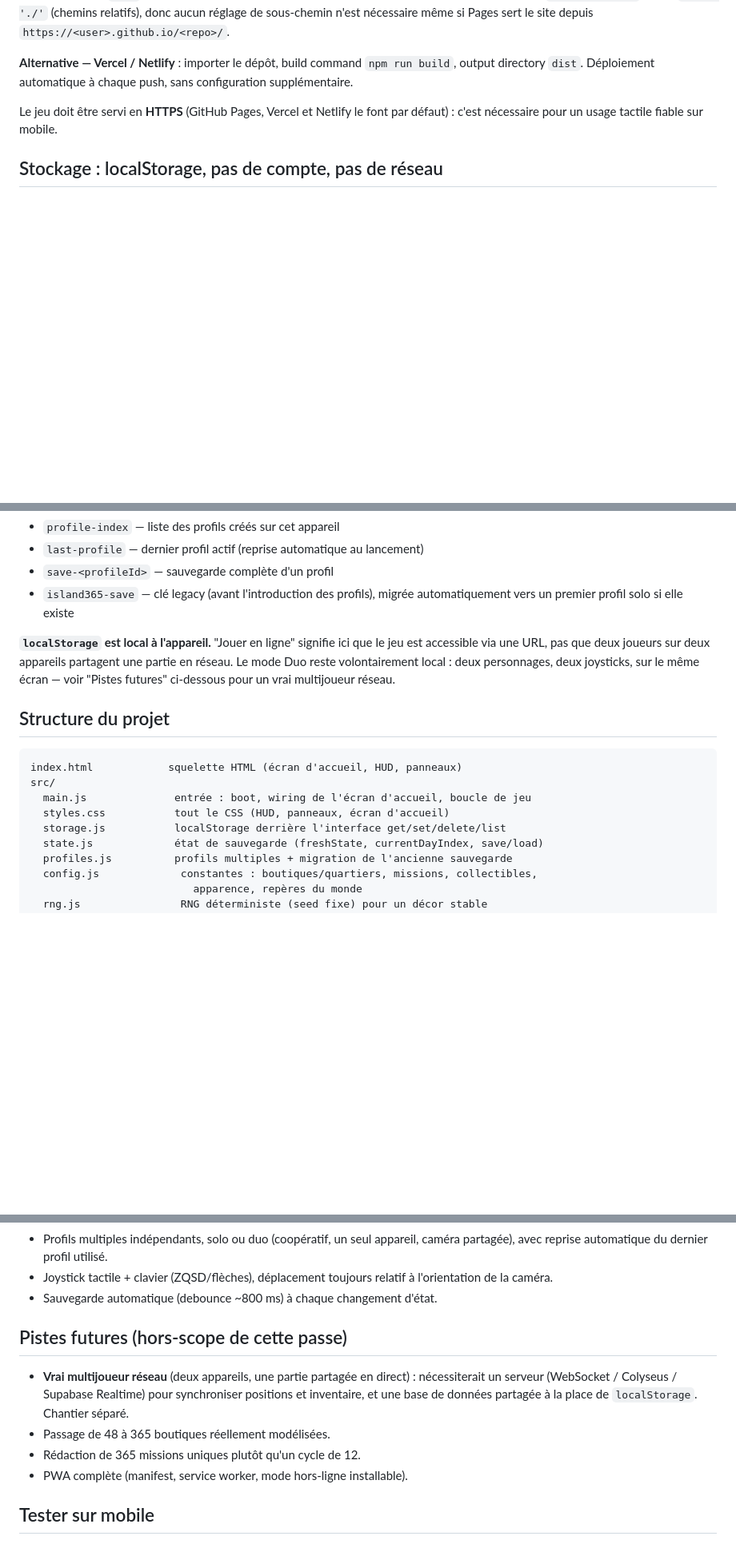
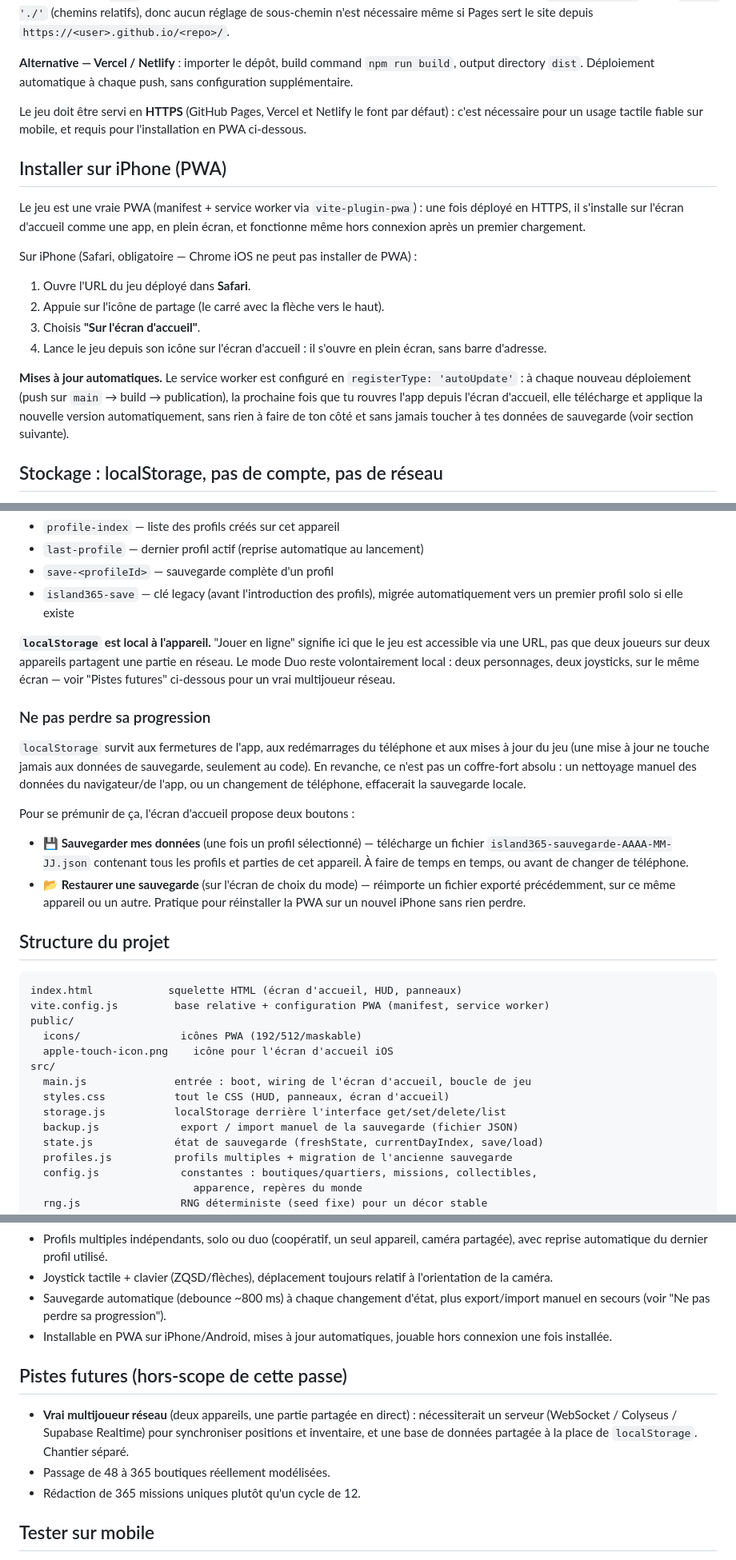
Before and after one commit to matthieupruvost-06/island-365, a Markdown page: README.md, 3 parts joined by grey strips. Shown at 80% size. GitHub-like rendering; blank space fills up the shorter version.

Commit message:
docs: document PWA install on iPhone and the backup feature

````diff
--- a/README.md
+++ b/README.md
@@ -41,7 +41,30 @@ sert le site depuis `https://<user>.github.io/<repo>/`.
 push, sans configuration supplémentaire.
 
 Le jeu doit être servi en **HTTPS** (GitHub Pages, Vercel et Netlify le font
-par défaut) : c'est nécessaire pour un usage tactile fiable sur mobile.
+par défaut) : c'est nécessaire pour un usage tactile fiable sur mobile, et
+requis pour l'installation en PWA ci-dessous.
+
+## Installer sur iPhone (PWA)
+
+Le jeu est une vraie PWA (manifest + service worker via `vite-plugin-pwa`) :
+une fois déployé en HTTPS, il s'installe sur l'écran d'accueil comme une
+app, en plein écran, et fonctionne même hors connexion après un premier
+chargement.
+
+Sur iPhone (Safari, obligatoire — Chrome iOS ne peut pas installer de PWA) :
+
+1. Ouvre l'URL du jeu déployé dans **Safari**.
+2. Appuie sur l'icône de partage (le carré avec la flèche vers le haut).
+3. Choisis **"Sur l'écran d'accueil"**.
+4. Lance le jeu depuis son icône sur l'écran d'accueil : il s'ouvre en plein
+   écran, sans barre d'adresse.
+
+**Mises à jour automatiques.** Le service worker est configuré en
+`registerType: 'autoUpdate'` : à chaque nouveau déploiement (push sur
+`main` → build → publication), la prochaine fois que tu rouvres l'app
+depuis l'écran d'accueil, elle télécharge et applique la nouvelle version
+automatiquement, sans rien à faire de ton côté et sans jamais toucher à tes
+données de sauvegarde (voir section suivante).
 
 ## Stockage : localStorage, pas de compte, pas de réseau
 
@@ -64,14 +87,37 @@ partagent une partie en réseau. Le mode Duo reste volontairement local : deux
 personnages, deux joysticks, sur le même écran — voir "Pistes futures"
 ci-dessous pour un vrai multijoueur réseau.
 
+### Ne pas perdre sa progression
+
+`localStorage` survit aux fermetures de l'app, aux redémarrages du
+téléphone et aux mises à jour du jeu (une mise à jour ne touche jamais aux
+données de sauvegarde, seulement au code). En revanche, ce n'est pas un
+coffre-fort absolu : un nettoyage manuel des données du navigateur/de
+l'app, ou un changement de téléphone, effacerait la sauvegarde locale.
+
+Pour se prémunir de ça, l'écran d'accueil propose deux boutons :
+
+- **💾 Sauvegarder mes données** (une fois un profil sélectionné) — télécharge
+  un fichier `island365-sauvegarde-AAAA-MM-JJ.json` contenant tous les
+  profils et parties de cet appareil. À faire de temps en temps, ou avant de
+  changer de téléphone.
+- **📂 Restaurer une sauvegarde** (sur l'écran de choix du mode) — réimporte
+  un fichier exporté précédemment, sur ce même appareil ou un autre.
+  Pratique pour réinstaller la PWA sur un nouvel iPhone sans rien perdre.
+
 ## Structure du projet
 
 ```
 index.html            squelette HTML (écran d'accueil, HUD, panneaux)
+vite.config.js         base relative + configuration PWA (manifest, service worker)
+public/
+  icons/                icônes PWA (192/512/maskable)
+  apple-touch-icon.png    icône pour l'écran d'accueil iOS
 src/
   main.js              entrée : boot, wiring de l'écran d'accueil, boucle de jeu
   styles.css           tout le CSS (HUD, panneaux, écran d'accueil)
   storage.js           localStorage derrière l'interface get/set/delete/list
+  backup.js             export / import manuel de la sauvegarde (fichier JSON)
   state.js             état de sauvegarde (freshState, currentDayIndex, save/load)
   profiles.js          profils multiples + migration de l'ancienne sauvegarde
   config.js             constantes : boutiques/quartiers, missions, collectibles,
@@ -113,7 +159,10 @@ gardé son nom pour rester facile à comparer.
   caméra partagée), avec reprise automatique du dernier profil utilisé.
 - Joystick tactile + clavier (ZQSD/flèches), déplacement toujours relatif à
   l'orientation de la caméra.
-- Sauvegarde automatique (debounce ~800 ms) à chaque changement d'état.
+- Sauvegarde automatique (debounce ~800 ms) à chaque changement d'état, plus
+  export/import manuel en secours (voir "Ne pas perdre sa progression").
+- Installable en PWA sur iPhone/Android, mises à jour automatiques, jouable
+  hors connexion une fois installée.
 
 ## Pistes futures (hors-scope de cette passe)
 
@@ -123,7 +172,6 @@ gardé son nom pour rester facile à comparer.
   données partagée à la place de `localStorage`. Chantier séparé.
 - Passage de 48 à 365 boutiques réellement modélisées.
 - Rédaction de 365 missions uniques plutôt qu'un cycle de 12.
-- PWA complète (manifest, service worker, mode hors-ligne installable).
 
 ## Tester sur mobile
 
````
